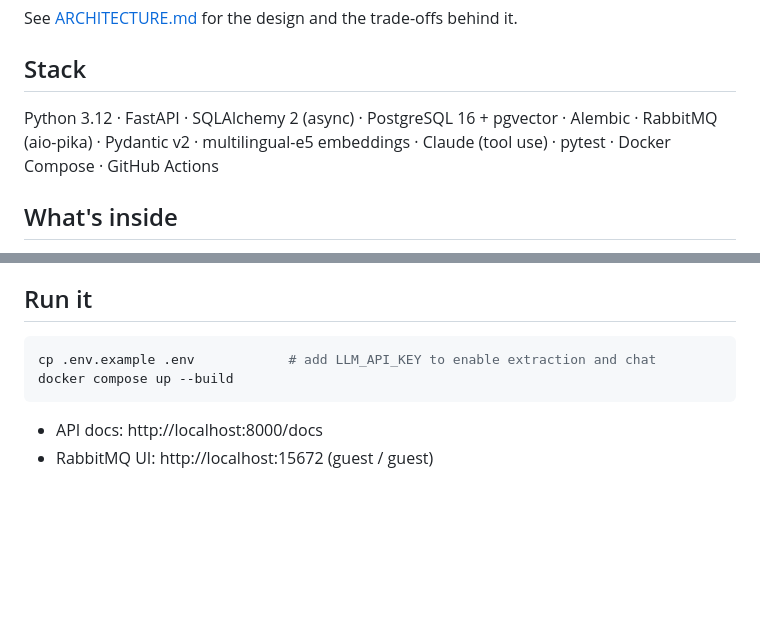
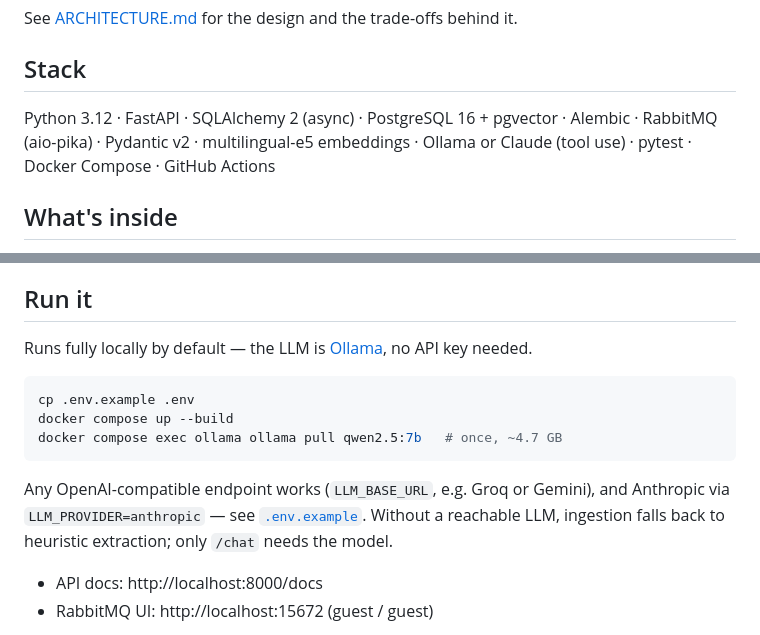
Before and after one commit to Rauden0/Projects, a Markdown page: JobMatcher/README.md, 2 parts joined by grey strips. Rendered like a GitHub page; blank space fills up the shorter version.

Commit message:
modify: docs for local ollama setup

````diff
--- a/JobMatcher/README.md
+++ b/JobMatcher/README.md
@@ -10,7 +10,7 @@ See [ARCHITECTURE.md](ARCHITECTURE.md) for the design and the trade-offs behind
 ## Stack
 
 Python 3.12 · FastAPI · SQLAlchemy 2 (async) · PostgreSQL 16 + pgvector · Alembic ·
-RabbitMQ (aio-pika) · Pydantic v2 · multilingual-e5 embeddings · Claude (tool use) ·
+RabbitMQ (aio-pika) · Pydantic v2 · multilingual-e5 embeddings · Ollama or Claude (tool use) ·
 pytest · Docker Compose · GitHub Actions
 
 ## What's inside
@@ -31,10 +31,17 @@ pytest · Docker Compose · GitHub Actions
 
 ## Run it
 
+Runs fully locally by default — the LLM is [Ollama](https://ollama.com), no API key needed.
+
 ```bash
-cp .env.example .env            # add LLM_API_KEY to enable extraction and chat
+cp .env.example .env
 docker compose up --build
+docker compose exec ollama ollama pull qwen2.5:7b   # once, ~4.7 GB
 ```
+
+Any OpenAI-compatible endpoint works (`LLM_BASE_URL`, e.g. Groq or Gemini), and Anthropic
+via `LLM_PROVIDER=anthropic` — see [`.env.example`](.env.example). Without a reachable LLM,
+ingestion falls back to heuristic extraction; only `/chat` needs the model.
 
 - API docs: http://localhost:8000/docs
 - RabbitMQ UI: http://localhost:15672 (guest / guest)
````
Also changed, not shown: JobMatcher/ARCHITECTURE.md (+3 -1 lines).
